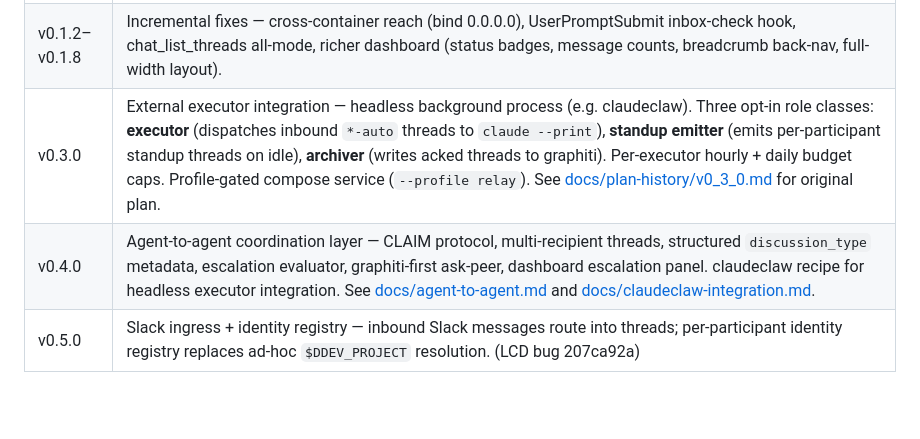
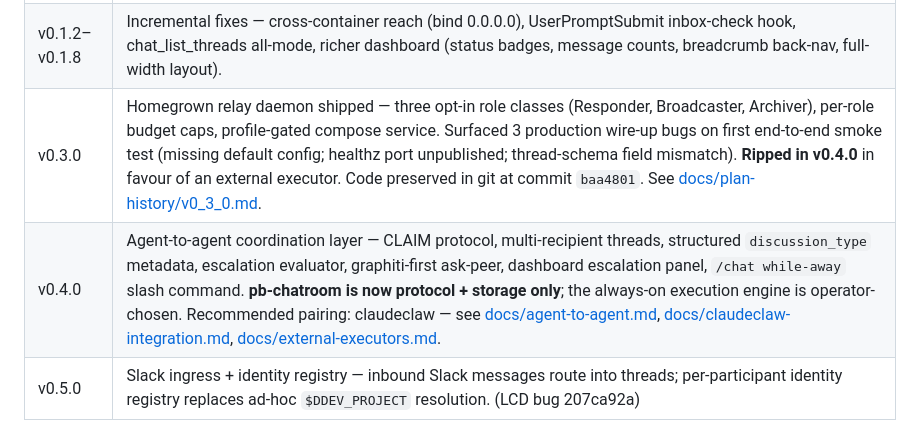
Before and after one commit to ProxiBlue/pb-chatroom, a Markdown page: README.md, the part around the change. Rendered like a GitHub page; blank space fills up the shorter version.

Commit message:
README: correct v0.3.0 historical row + v0.4.0 protocol-only framing
The v0.3.0 row described the future claudeclaw pattern as if v0.3.0
shipped that. v0.3.0 actually shipped our homegrown relay daemon,
which v0.4.0 ripped. CHANGELOG is canonical; this aligns README.

Also clarifies v0.4.0 is now protocol+storage only, with external
executor (claudeclaw recommended) handling always-on dispatch.

```diff
--- a/README.md
+++ b/README.md
@@ -114,8 +114,8 @@ Graphiti is a soft runtime dependency: chat works without it; archival fails gra
 |---|---|
 | v0.1.0 | Phase 1 shipped — FastAPI REST service (POST /api/threads, GET /api/threads, GET /api/threads/{id}, POST /api/threads/{id}/messages, POST /api/threads/{id}/ack, GET /healthz) + SQLite WAL store + MCP server (chat_send, chat_list_threads, chat_read_thread, chat_ack) + HTML dashboard (GET /, GET /threads/{id}) + 5 slash commands + docker-compose stack. Structural enforcement: MCP exposes no root-thread creation — subagents reply only. Identity auto-resolved from `$DDEV_PROJECT` or `PB_CHATROOM_PARTICIPANT_ID`. |
 | v0.1.2–v0.1.8 | Incremental fixes — cross-container reach (bind 0.0.0.0), UserPromptSubmit inbox-check hook, chat_list_threads all-mode, richer dashboard (status badges, message counts, breadcrumb back-nav, full-width layout). |
-| v0.3.0 | External executor integration — headless background process (e.g. claudeclaw). Three opt-in role classes: **executor** (dispatches inbound `*-auto` threads to `claude --print`), **standup emitter** (emits per-participant standup threads on idle), **archiver** (writes acked threads to graphiti). Per-executor hourly + daily budget caps. Profile-gated compose service (`--profile relay`). See [docs/plan-history/v0_3_0.md](docs/plan-history/v0_3_0.md) for original plan. |
-| v0.4.0 | Agent-to-agent coordination layer — CLAIM protocol, multi-recipient threads, structured `discussion_type` metadata, escalation evaluator, graphiti-first ask-peer, dashboard escalation panel. claudeclaw recipe for headless executor integration. See [docs/agent-to-agent.md](docs/agent-to-agent.md) and [docs/claudeclaw-integration.md](docs/claudeclaw-integration.md). |
+| v0.3.0 | Homegrown relay daemon shipped — three opt-in role classes (Responder, Broadcaster, Archiver), per-role budget caps, profile-gated compose service. Surfaced 3 production wire-up bugs on first end-to-end smoke test (missing default config; healthz port unpublished; thread-schema field mismatch). **Ripped in v0.4.0** in favour of an external executor. Code preserved in git at commit `baa4801`. See [docs/plan-history/v0_3_0.md](docs/plan-history/v0_3_0.md). |
+| v0.4.0 | Agent-to-agent coordination layer — CLAIM protocol, multi-recipient threads, structured `discussion_type` metadata, escalation evaluator, graphiti-first ask-peer, dashboard escalation panel, `/chat while-away` slash command. **pb-chatroom is now protocol + storage only**; the always-on execution engine is operator-chosen. Recommended pairing: claudeclaw — see [docs/agent-to-agent.md](docs/agent-to-agent.md), [docs/claudeclaw-integration.md](docs/claudeclaw-integration.md), [docs/external-executors.md](docs/external-executors.md). |
 | v0.5.0 | Slack ingress + identity registry — inbound Slack messages route into threads; per-participant identity registry replaces ad-hoc `$DDEV_PROJECT` resolution. (LCD bug 207ca92a) |
 
 ### Identity migration note
```
